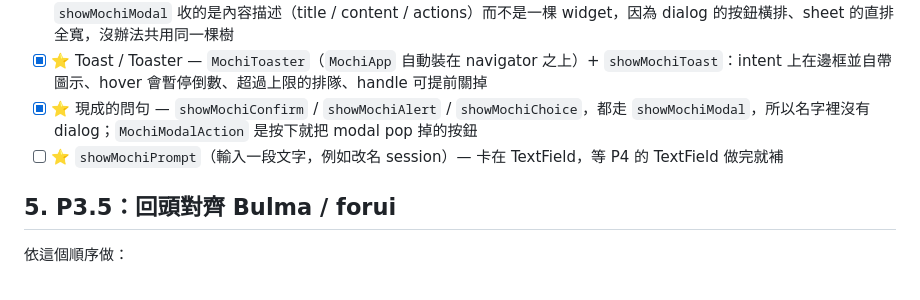
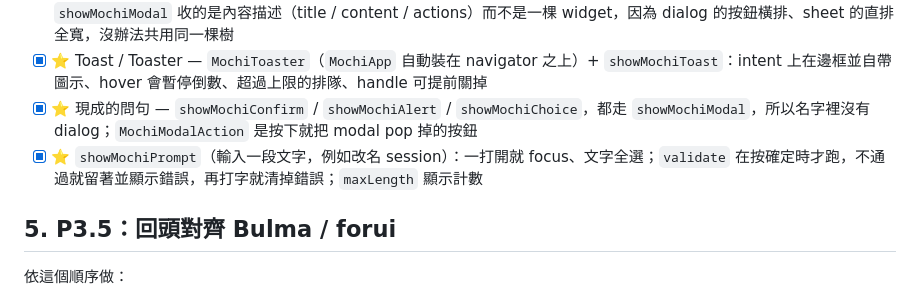
Before and after one commit to 901228/mochi_ui, a Markdown page: ROADMAP.md, the part around the change. Drawn GitHub-style.

```diff
--- a/ROADMAP.md
+++ b/ROADMAP.md
@@ -65,7 +65,7 @@
 - [x] `showMochiModal`（1）— 桌面用 dialog、手機用 sheet（以 breakpoint 判斷，`form:` 可指定）。**不做 `Dialog.adaptive`**：dialog 和 sheet 是兩種外觀，會變的是呈現方式而不是元件，叫 dialog 等於說「這個 dialog 有時候不是 dialog」。`showMochiModal` 收的是內容描述（title / content / actions）而不是一棵 widget，因為 dialog 的按鈕橫排、sheet 的直排全寬，沒辦法共用同一棵樹
 - [x] ⭐ Toast / Toaster — `MochiToaster`（`MochiApp` 自動裝在 navigator 之上）+ `showMochiToast`：intent 上在邊框並自帶圖示、hover 會暫停倒數、超過上限的排隊、handle 可提前關掉
 - [x] ⭐ 現成的問句 — `showMochiConfirm` / `showMochiAlert` / `showMochiChoice`，都走 `showMochiModal`，所以名字裡沒有 dialog；`MochiModalAction` 是按下就把 modal pop 掉的按鈕
-- [ ] ⭐ `showMochiPrompt`（輸入一段文字，例如改名 session）— 卡在 TextField，等 P4 的 TextField 做完就補
+- [x] ⭐ `showMochiPrompt`（輸入一段文字，例如改名 session）：一打開就 focus、文字全選；`validate` 在按確定時才跑，不通過就留著並顯示錯誤，再打字就清掉錯誤；`maxLength` 顯示計數
 
 ## 5. P3.5：回頭對齊 Bulma / forui
 
```
Also changed, not shown: CLAUDE.md (+1 -1 lines).
